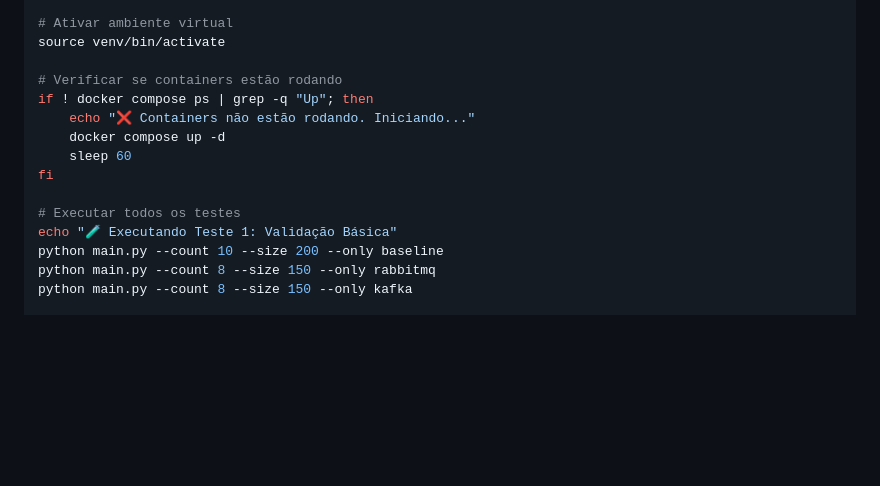
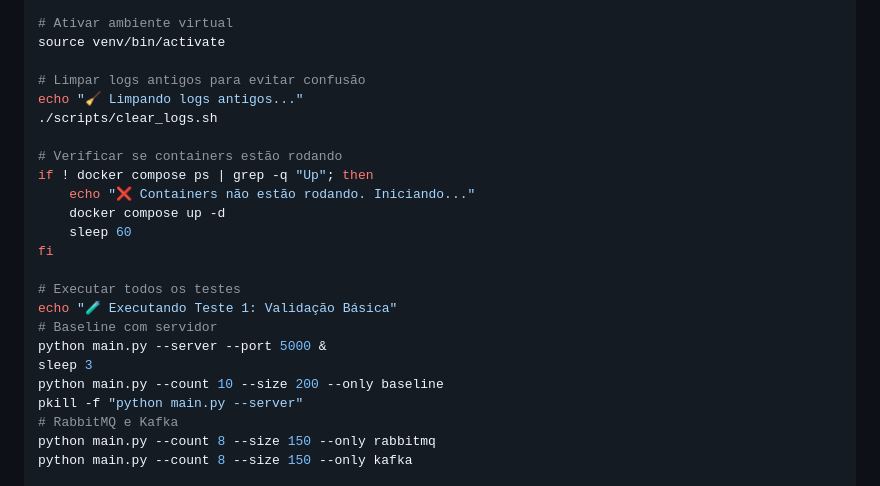
Before and after one commit to LeonardoFiamoncini/RMQ-and-Kafka-Comparative, a Markdown page: docs/README.md, the part around one of its changes. Drawn GitHub-style; blank space fills up the shorter version.

```diff
--- a/docs/README.md
+++ b/docs/README.md
@@ -372,6 +404,10 @@ echo "=================================================="
 # Ativar ambiente virtual
 source venv/bin/activate
 
+# Limpar logs antigos para evitar confusão
+echo "🧹 Limpando logs antigos..."
+./scripts/clear_logs.sh
+
 # Verificar se containers estão rodando
 if ! docker compose ps | grep -q "Up"; then
     echo "❌ Containers não estão rodando. Iniciando..."
@@ -381,7 +417,12 @@ fi
 
 # Executar todos os testes
 echo "🧪 Executando Teste 1: Validação Básica"
+# Baseline com servidor
+python main.py --server --port 5000 &
+sleep 3
 python main.py --count 10 --size 200 --only baseline
+pkill -f "python main.py --server"
+# RabbitMQ e Kafka
 python main.py --count 8 --size 150 --only rabbitmq
 python main.py --count 8 --size 150 --only kafka
 
```
Also changed, not shown: other parts of docs/README.md (+50 -1 lines).
